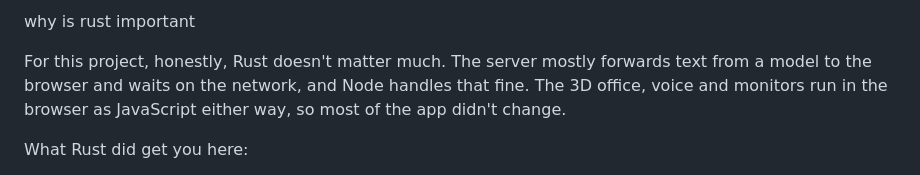
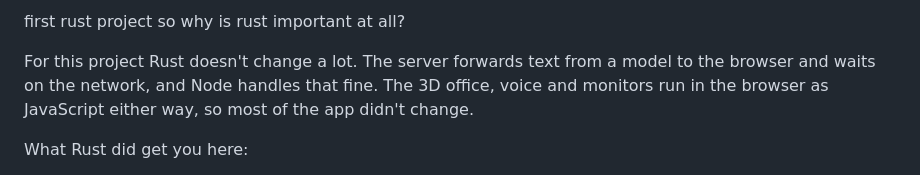
Before and after one commit to ElvinLearning/tennexButRust, a Markdown page: README.md, the part around the change. GitHub-like rendering.

Commit message:
Revise README to emphasize Rust's role in the project
Updated the introduction to clarify the relevance of Rust in the project.

```diff
--- a/README.md
+++ b/README.md
@@ -1,6 +1,6 @@
-why is rust important
+first rust project so why is rust important at all?
 
-For this project, honestly, Rust doesn't matter much. The server mostly forwards text from a model to the browser and waits on the network, and Node handles that fine. The 3D office, voice and monitors run in the browser as JavaScript either way, so most of the app didn't change.
+For this project Rust doesn't change a lot. The server forwards text from a model to the browser and waits on the network, and Node handles that fine. The 3D office, voice and monitors run in the browser as JavaScript either way, so most of the app didn't change.
 
 What Rust did get you here:
 
```
